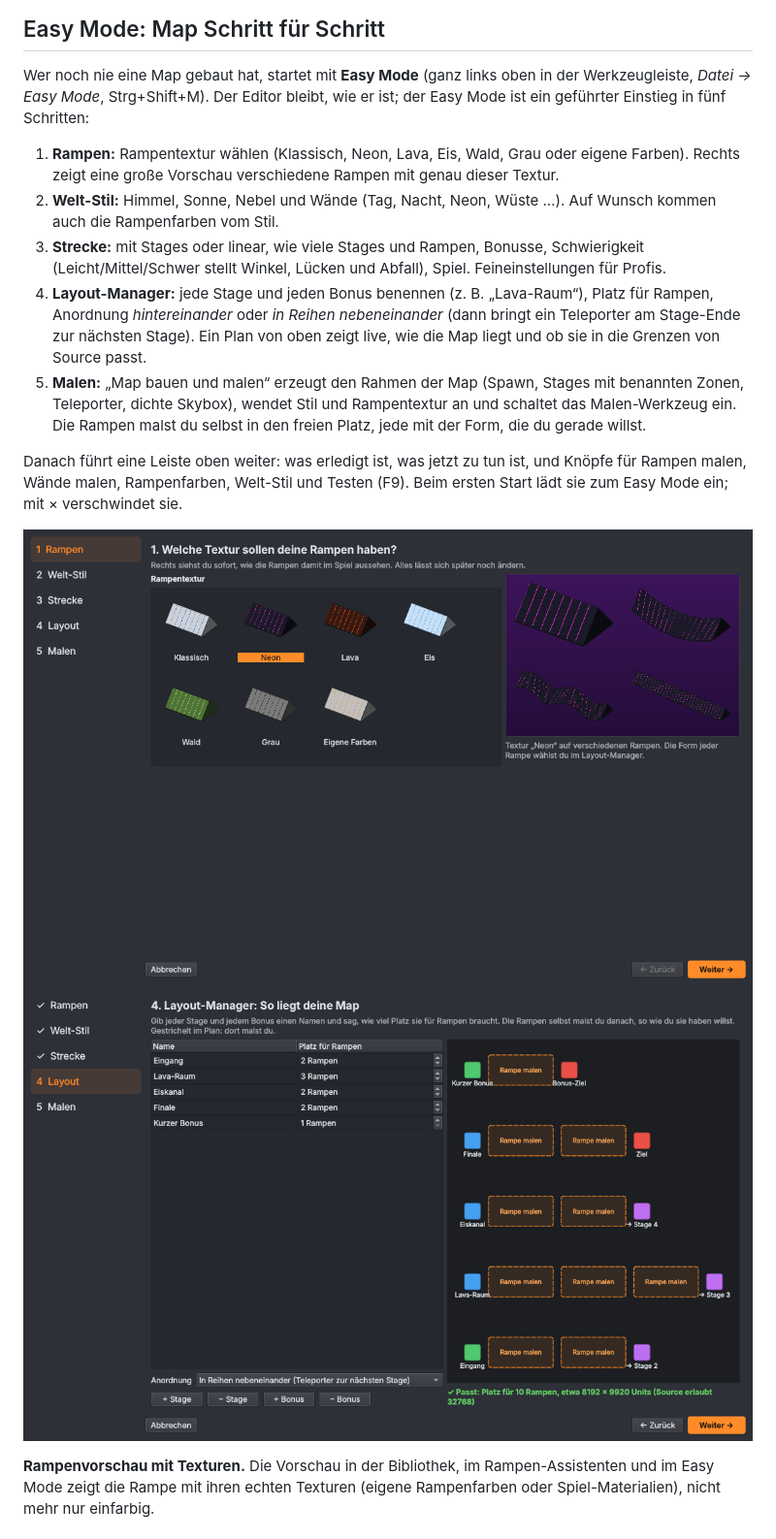
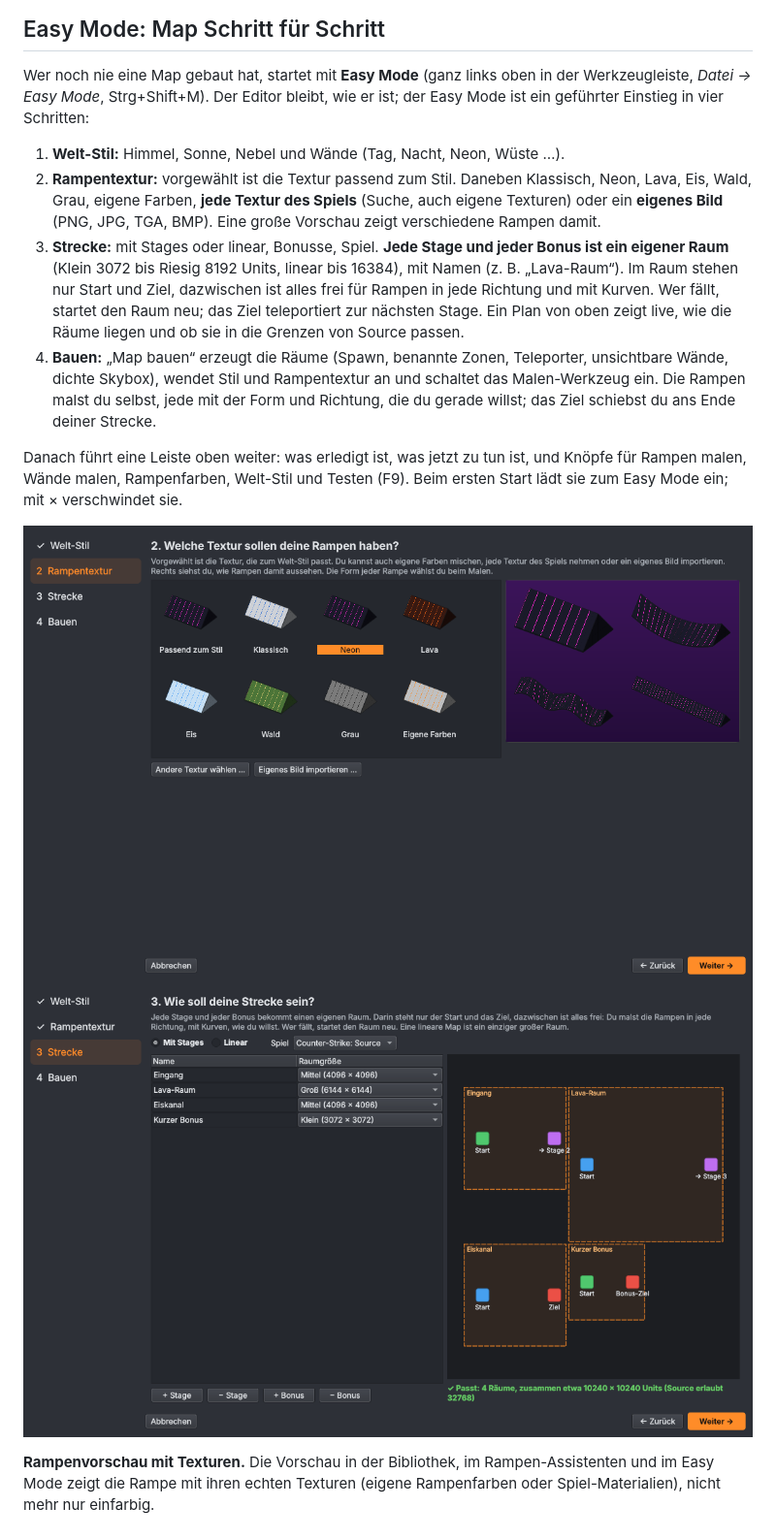
Before and after one commit to flavyopolo-a11y/rampforger, a Markdown page: README.md, the part around the change. Shown at 97% size. Drawn GitHub-style; pictures changed too: docs/bilder/easy_layout.png, docs/bilder/easy_mode.png (deleted), docs/bilder/easy_textur.png (added).

```diff
--- a/README.md
+++ b/README.md
@@ -51,27 +51,28 @@ Tests: `pytest` · eigene .exe bauen: `python packaging/build_exe.py` (Ergebnis
 
 Wer noch nie eine Map gebaut hat, startet mit **Easy Mode** (ganz links oben in der Werkzeugleiste,
 *Datei → Easy Mode*, Strg+Shift+M). Der Editor bleibt, wie er ist; der Easy Mode ist ein geführter
-Einstieg in fünf Schritten:
+Einstieg in vier Schritten:
 
-1. **Rampen:** Rampentextur wählen (Klassisch, Neon, Lava, Eis, Wald, Grau oder eigene Farben). Rechts
-   zeigt eine große Vorschau verschiedene Rampen mit genau dieser Textur.
-2. **Welt-Stil:** Himmel, Sonne, Nebel und Wände (Tag, Nacht, Neon, Wüste …). Auf Wunsch kommen auch
-   die Rampenfarben vom Stil.
-3. **Strecke:** mit Stages oder linear, wie viele Stages und Rampen, Bonusse, Schwierigkeit
-   (Leicht/Mittel/Schwer stellt Winkel, Lücken und Abfall), Spiel. Feineinstellungen für Profis.
-4. **Layout-Manager:** jede Stage und jeden Bonus benennen (z. B. „Lava-Raum“), Platz für Rampen, Anordnung *hintereinander* oder *in Reihen nebeneinander* (dann bringt ein
-   Teleporter am Stage-Ende zur nächsten Stage). Ein Plan von oben zeigt live, wie die Map liegt und
-   ob sie in die Grenzen von Source passt.
-5. **Malen:** „Map bauen und malen“ erzeugt den Rahmen der Map (Spawn, Stages mit benannten Zonen,
-   Teleporter, dichte Skybox), wendet Stil und Rampentextur an und schaltet das Malen-Werkzeug ein.
-   Die Rampen malst du selbst in den freien Platz, jede mit der Form, die du gerade willst.
+1. **Welt-Stil:** Himmel, Sonne, Nebel und Wände (Tag, Nacht, Neon, Wüste …).
+2. **Rampentextur:** vorgewählt ist die Textur passend zum Stil. Daneben Klassisch, Neon, Lava, Eis,
+   Wald, Grau, eigene Farben, **jede Textur des Spiels** (Suche, auch eigene Texturen) oder ein
+   **eigenes Bild** (PNG, JPG, TGA, BMP). Eine große Vorschau zeigt verschiedene Rampen damit.
+3. **Strecke:** mit Stages oder linear, Bonusse, Spiel. **Jede Stage und jeder Bonus ist ein eigener
+   Raum** (Klein 3072 bis Riesig 8192 Units, linear bis 16384), mit Namen (z. B. „Lava-Raum“). Im Raum
+   stehen nur Start und Ziel, dazwischen ist alles frei für Rampen in jede Richtung und mit Kurven.
+   Wer fällt, startet den Raum neu; das Ziel teleportiert zur nächsten Stage. Ein Plan von oben zeigt
+   live, wie die Räume liegen und ob sie in die Grenzen von Source passen.
+4. **Bauen:** „Map bauen“ erzeugt die Räume (Spawn, benannte Zonen, Teleporter, unsichtbare Wände,
+   dichte Skybox), wendet Stil und Rampentextur an und schaltet das Malen-Werkzeug ein. Die Rampen
+   malst du selbst, jede mit der Form und Richtung, die du gerade willst; das Ziel schiebst du ans
+   Ende deiner Strecke.
 
 Danach führt eine Leiste oben weiter: was erledigt ist, was jetzt zu tun ist, und Knöpfe für
 Rampen malen, Wände malen, Rampenfarben, Welt-Stil und Testen (F9). Beim ersten Start lädt sie
 zum Easy Mode ein; mit × verschwindet sie.
 
-![Easy Mode, Schritt 1: Rampentextur und Rampenform mit Vorschau](docs/bilder/easy_mode.png)
-![Easy Mode, Schritt 4: Layout-Manager mit Plan von oben](docs/bilder/easy_layout.png)
+![Easy Mode, Schritt 2: Rampentextur mit Vorschau](docs/bilder/easy_textur.png)
+![Easy Mode, Schritt 3: jede Stage ein eigener Raum, Plan von oben](docs/bilder/easy_layout.png)
 
 **Rampenvorschau mit Texturen.** Die Vorschau in der Bibliothek, im Rampen-Assistenten und im Easy
 Mode zeigt die Rampe mit ihren echten Texturen (eigene Rampenfarben oder Spiel-Materialien), nicht
```
Also changed, not shown: docs/entscheidungen.md (+3 -0 lines), docs/bilder/easy_malen.png, 12 other files.
